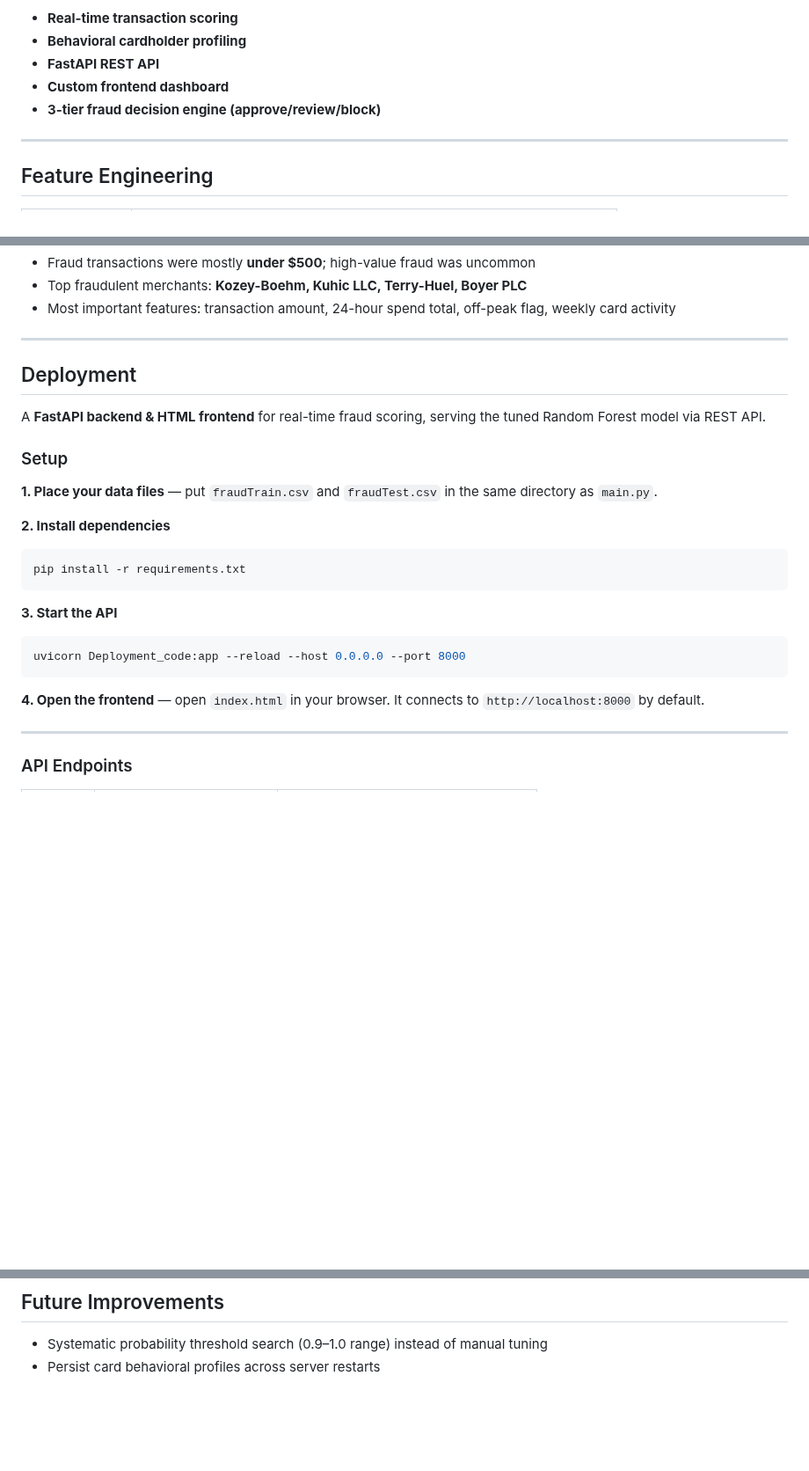
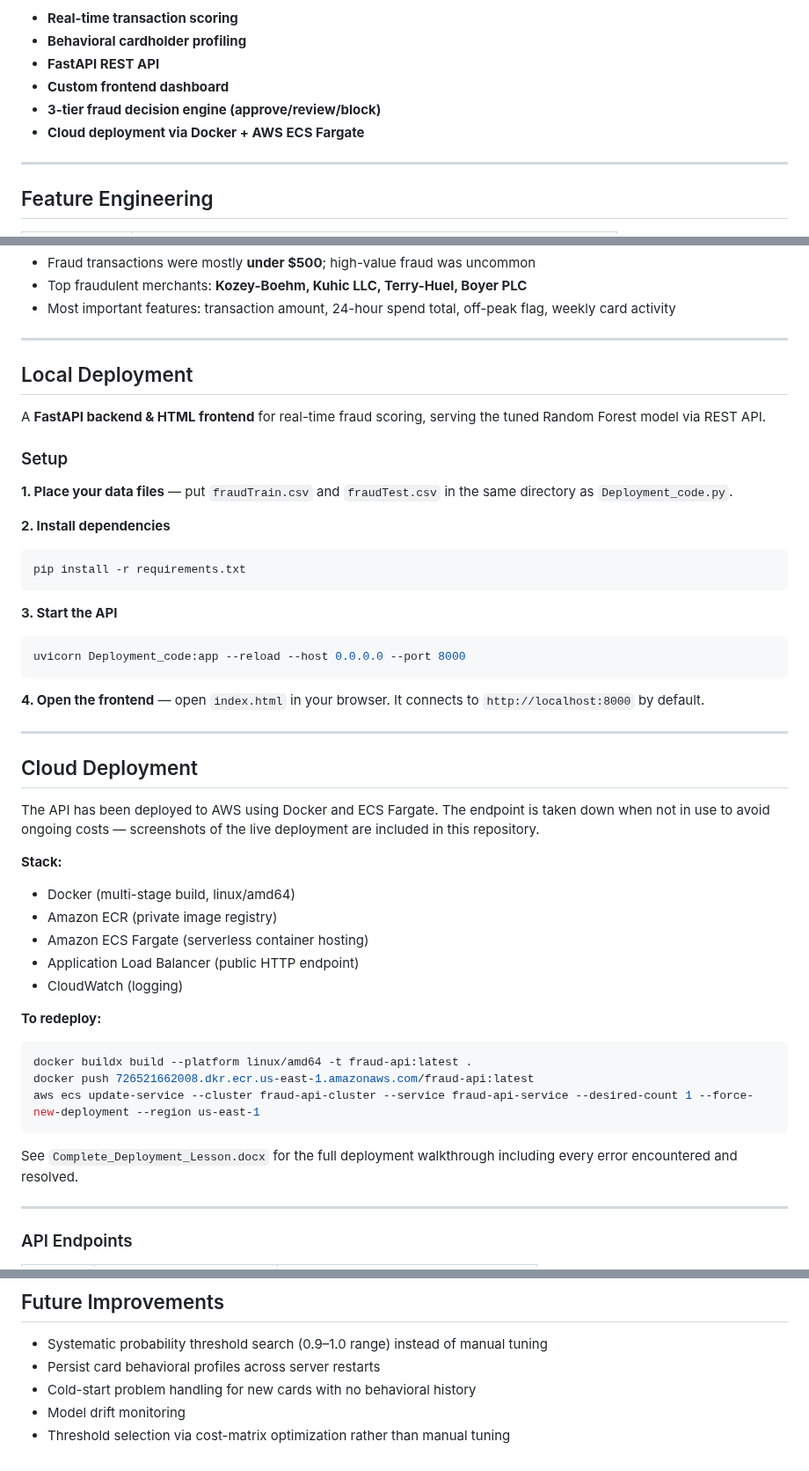
Before and after one commit to jcurran0201/credit_card_fraud_detection, a Markdown page: README.md, 3 parts joined by grey strips. Shown at 88% size. GitHub-like rendering; blank space fills up the shorter version.

````diff
--- a/README.md
+++ b/README.md
@@ -11,6 +11,7 @@ This project implements a production-style fraud detection system with:
 - **FastAPI REST API**
 - **Custom frontend dashboard**
 - **3-tier fraud decision engine (approve/review/block)**
+- **Cloud deployment via Docker + AWS ECS Fargate**
 
 ---
 
@@ -62,13 +63,13 @@ RF Tuned was selected for deployment because it catches the most raw fraud value
 
 ---
 
-## Deployment
+## Local Deployment
 
 A **FastAPI backend & HTML frontend** for real-time fraud scoring, serving the tuned Random Forest model via REST API.
 
 ### Setup
 
-**1. Place your data files** — put `fraudTrain.csv` and `fraudTest.csv` in the same directory as `main.py`.
+**1. Place your data files** — put `fraudTrain.csv` and `fraudTest.csv` in the same directory as `Deployment_code.py`.
 
 **2. Install dependencies**
 ```bash
@@ -81,6 +82,28 @@ uvicorn Deployment_code:app --reload --host 0.0.0.0 --port 8000
 ```
 
 **4. Open the frontend** — open `index.html` in your browser. It connects to `http://localhost:8000` by default.
+
+---
+
+## Cloud Deployment
+
+The API has been deployed to AWS using Docker and ECS Fargate. The endpoint is taken down when not in use to avoid ongoing costs — screenshots of the live deployment are included in this repository.
+
+**Stack:**
+- Docker (multi-stage build, linux/amd64)
+- Amazon ECR (private image registry)
+- Amazon ECS Fargate (serverless container hosting)
+- Application Load Balancer (public HTTP endpoint)
+- CloudWatch (logging)
+
+**To redeploy:**
+```bash
+docker buildx build --platform linux/amd64 -t fraud-api:latest .
+docker push 726521662008.dkr.ecr.us-east-1.amazonaws.com/fraud-api:latest
+aws ecs update-service --cluster fraud-api-cluster --service fraud-api-service --desired-count 1 --force-new-deployment --region us-east-1
+```
+
+See `Complete_Deployment_Lesson.docx` for the full deployment walkthrough including every error encountered and resolved.
 
 ---
 
@@ -117,3 +140,6 @@ uvicorn Deployment_code:app --reload --host 0.0.0.0 --port 8000
 
 - Systematic probability threshold search (0.9–1.0 range) instead of manual tuning
 - Persist card behavioral profiles across server restarts
+- Cold-start problem handling for new cards with no behavioral history
+- Model drift monitoring
+- Threshold selection via cost-matrix optimization rather than manual tuning
````
